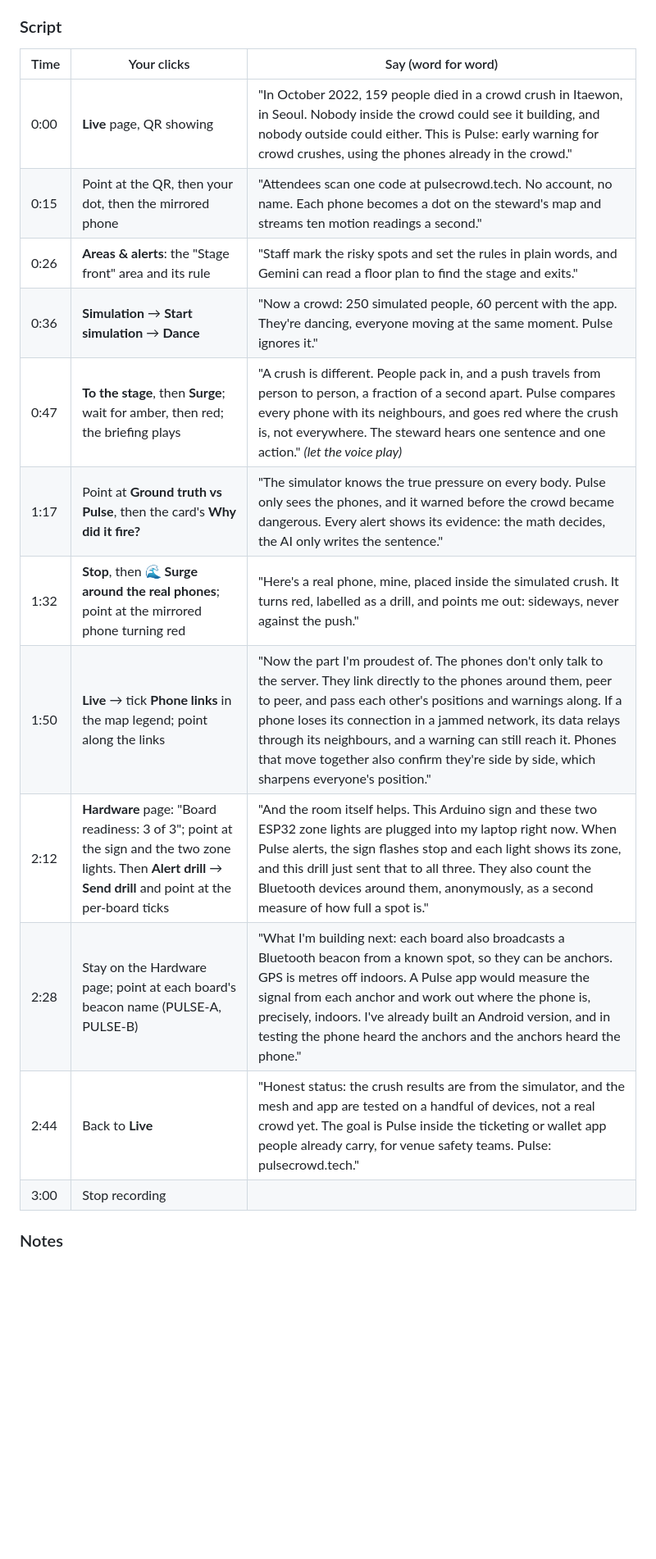
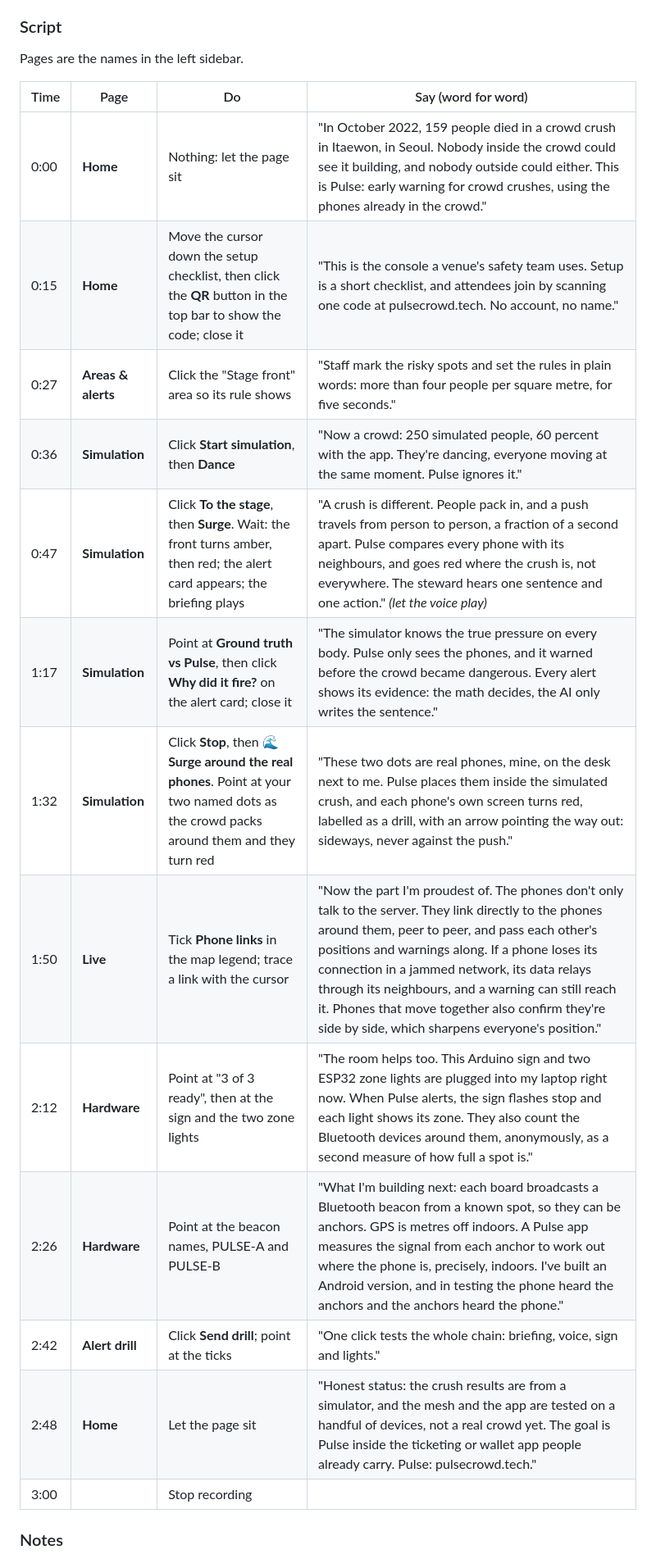
Before and after one commit to Drivera0/crowd-crush, a Markdown page: docs/VIDEO.md, the part around one of its changes. Shown at 82% size. Rendered like a GitHub page; blank space fills up the shorter version.

Commit message:
Video script: website-only walkthrough from the Home page, page by page

```diff
--- a/docs/VIDEO.md
+++ b/docs/VIDEO.md
@@ -70,20 +69,23 @@ One continuous recording of the dashboard while you talk: 3:00, about 450 spoken
 
 ### Script
 
-| Time | Your clicks | Say (word for word) |
-|---|---|---|
-| 0:00 | **Live** page, QR showing | "In October 2022, 159 people died in a crowd crush in Itaewon, in Seoul. Nobody inside the crowd could see it building, and nobody outside could either. This is Pulse: early warning for crowd crushes, using the phones already in the crowd." |
-| 0:15 | Point at the QR, then your dot, then the mirrored phone | "Attendees scan one code at pulsecrowd.tech. No account, no name. Each phone becomes a dot on the steward's map and streams ten motion readings a second." |
-| 0:26 | **Areas & alerts**: the "Stage front" area and its rule | "Staff mark the risky spots and set the rules in plain words, and Gemini can read a floor plan to find the stage and exits." |
-| 0:36 | **Simulation** → **Start simulation** → **Dance** | "Now a crowd: 250 simulated people, 60 percent with the app. They're dancing, everyone moving at the same moment. Pulse ignores it." |
-| 0:47 | **To the stage**, then **Surge**; wait for amber, then red; the briefing plays | "A crush is different. People pack in, and a push travels from person to person, a fraction of a second apart. Pulse compares every phone with its neighbours, and goes red where the crush is, not everywhere. The steward hears one sentence and one action." *(let the voice play)* |
-| 1:17 | Point at **Ground truth vs Pulse**, then the card's **Why did it fire?** | "The simulator knows the true pressure on every body. Pulse only sees the phones, and it warned before the crowd became dangerous. Every alert shows its evidence: the math decides, the AI only writes the sentence." |
-| 1:32 | **Stop**, then **🌊 Surge around the real phones**; point at the mirrored phone turning red | "Here's a real phone, mine, placed inside the simulated crush. It turns red, labelled as a drill, and points me out: sideways, never against the push." |
-| 1:50 | **Live** → tick **Phone links** in the map legend; point along the links | "Now the part I'm proudest of. The phones don't only talk to the server. They link directly to the phones around them, peer to peer, and pass each other's positions and warnings along. If a phone loses its connection in a jammed network, its data relays through its neighbours, and a warning can still reach it. Phones that move together also confirm they're side by side, which sharpens everyone's position." |
-| 2:12 | **Hardware** page: "Board readiness: 3 of 3"; point at the sign and the two zone lights. Then **Alert drill** → **Send drill** and point at the per-board ticks | "And the room itself helps. This Arduino sign and these two ESP32 zone lights are plugged into my laptop right now. When Pulse alerts, the sign flashes stop and each light shows its zone, and this drill just sent that to all three. They also count the Bluetooth devices around them, anonymously, as a second measure of how full a spot is." |
-| 2:28 | Stay on the Hardware page; point at each board's beacon name (PULSE-A, PULSE-B) | "What I'm building next: each board also broadcasts a Bluetooth beacon from a known spot, so they can be anchors. GPS is metres off indoors. A Pulse app would measure the signal from each anchor and work out where the phone is, precisely, indoors. I've already built an Android version, and in testing the phone heard the anchors and the anchors heard the phone." |
-| 2:44 | Back to **Live** | "Honest status: the crush results are from the simulator, and the mesh and app are tested on a handful of devices, not a real crowd yet. The goal is Pulse inside the ticketing or wallet app people already carry, for venue safety teams. Pulse: pulsecrowd.tech." |
-| 3:00 | Stop recording | |
+Pages are the names in the left sidebar.
+
+| Time | Page | Do | Say (word for word) |
+|---|---|---|---|
+| 0:00 | **Home** | Nothing: let the page sit | "In October 2022, 159 people died in a crowd crush in Itaewon, in Seoul. Nobody inside the crowd could see it building, and nobody outside could either. This is Pulse: early warning for crowd crushes, using the phones already in the crowd." |
+| 0:15 | **Home** | Move the cursor down the setup checklist, then click the **QR** button in the top bar to show the code; close it | "This is the console a venue's safety team uses. Setup is a short checklist, and attendees join by scanning one code at pulsecrowd.tech. No account, no name." |
+| 0:27 | **Areas & alerts** | Click the "Stage front" area so its rule shows | "Staff mark the risky spots and set the rules in plain words: more than four people per square metre, for five seconds." |
+| 0:36 | **Simulation** | Click **Start simulation**, then **Dance** | "Now a crowd: 250 simulated people, 60 percent with the app. They're dancing, everyone moving at the same moment. Pulse ignores it." |
+| 0:47 | **Simulation** | Click **To the stage**, then **Surge**. Wait: the front turns amber, then red; the alert card appears; the briefing plays | "A crush is different. People pack in, and a push travels from person to person, a fraction of a second apart. Pulse compares every phone with its neighbours, and goes red where the crush is, not everywhere. The steward hears one sentence and one action." *(let the voice play)* |
+| 1:17 | **Simulation** | Point at **Ground truth vs Pulse**, then click **Why did it fire?** on the alert card; close it | "The simulator knows the true pressure on every body. Pulse only sees the phones, and it warned before the crowd became dangerous. Every alert shows its evidence: the math decides, the AI only writes the sentence." |
+| 1:32 | **Simulation** | Click **Stop**, then **🌊 Surge around the real phones**. Point at your two named dots as the crowd packs around them and they turn red | "These two dots are real phones, mine, on the desk next to me. Pulse places them inside the simulated crush, and each phone's own screen turns red, labelled as a drill, with an arrow pointing the way out: sideways, never against the push." |
+| 1:50 | **Live** | Tick **Phone links** in the map legend; trace a link with the cursor | "Now the part I'm proudest of. The phones don't only talk to the server. They link directly to the phones around them, peer to peer, and pass each other's positions and warnings along. If a phone loses its connection in a jammed network, its data relays through its neighbours, and a warning can still reach it. Phones that move together also confirm they're side by side, which sharpens everyone's position." |
+| 2:12 | **Hardware** | Point at "3 of 3 ready", then at the sign and the two zone lights | "The room helps too. This Arduino sign and two ESP32 zone lights are plugged into my laptop right now. When Pulse alerts, the sign flashes stop and each light shows its zone. They also count the Bluetooth devices around them, anonymously, as a second measure of how full a spot is." |
+| 2:26 | **Hardware** | Point at the beacon names, PULSE-A and PULSE-B | "What I'm building next: each board broadcasts a Bluetooth beacon from a known spot, so they can be anchors. GPS is metres off indoors. A Pulse app measures the signal from each anchor to work out where the phone is, precisely, indoors. I've built an Android version, and in testing the phone heard the anchors and the anchors heard the phone." |
+| 2:42 | **Alert drill** | Click **Send drill**; point at the ticks | "One click tests the whole chain: briefing, voice, sign and lights." |
+| 2:48 | **Home** | Let the page sit | "Honest status: the crush results are from a simulator, and the mesh and the app are tested on a handful of devices, not a real crowd yet. The goal is Pulse inside the ticketing or wallet app people already carry. Pulse: pulsecrowd.tech." |
+| 3:00 | | Stop recording | |
 
 ### Notes
 
```
Also changed, not shown: other parts of docs/VIDEO.md (+8 -9 lines).
